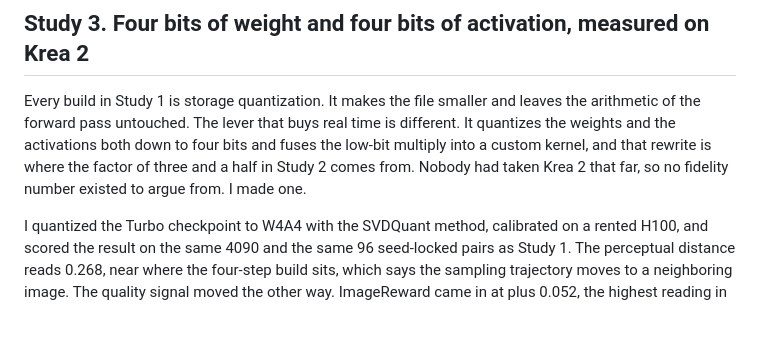
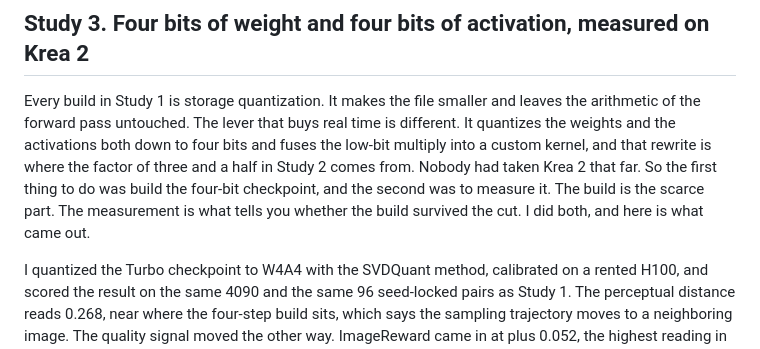
Before and after one commit to sztlink/felipesztutman.com, a Markdown page: src/pages/lab.md, the part around the change. Drawn GitHub-style; blank space fills up the shorter version.

Commit message:
lab: Study 3 leads with the build

```diff
--- a/src/pages/lab.md
+++ b/src/pages/lab.md
@@ -55,7 +55,7 @@ Those numbers are all storage quantization running through a general inference p
 
 ## Study 3. Four bits of weight and four bits of activation, measured on Krea 2
 
-Every build in Study 1 is storage quantization. It makes the file smaller and leaves the arithmetic of the forward pass untouched. The lever that buys real time is different. It quantizes the weights and the activations both down to four bits and fuses the low-bit multiply into a custom kernel, and that rewrite is where the factor of three and a half in Study 2 comes from. Nobody had taken Krea 2 that far, so no fidelity number existed to argue from. I made one.
+Every build in Study 1 is storage quantization. It makes the file smaller and leaves the arithmetic of the forward pass untouched. The lever that buys real time is different. It quantizes the weights and the activations both down to four bits and fuses the low-bit multiply into a custom kernel, and that rewrite is where the factor of three and a half in Study 2 comes from. Nobody had taken Krea 2 that far. So the first thing to do was build the four-bit checkpoint, and the second was to measure it. The build is the scarce part. The measurement is what tells you whether the build survived the cut. I did both, and here is what came out.
 
 I quantized the Turbo checkpoint to W4A4 with the SVDQuant method, calibrated on a rented H100, and scored the result on the same 4090 and the same 96 seed-locked pairs as Study 1. The perceptual distance reads 0.268, near where the four-step build sits, which says the sampling trajectory moves to a neighboring image. The quality signal moved the other way. ImageReward came in at plus 0.052, the highest reading in the whole study, storage or fused. On average the reward model liked the four-bit images a touch more than full precision. Four bits of weight and four bits of activation, and quality held.
 
```
